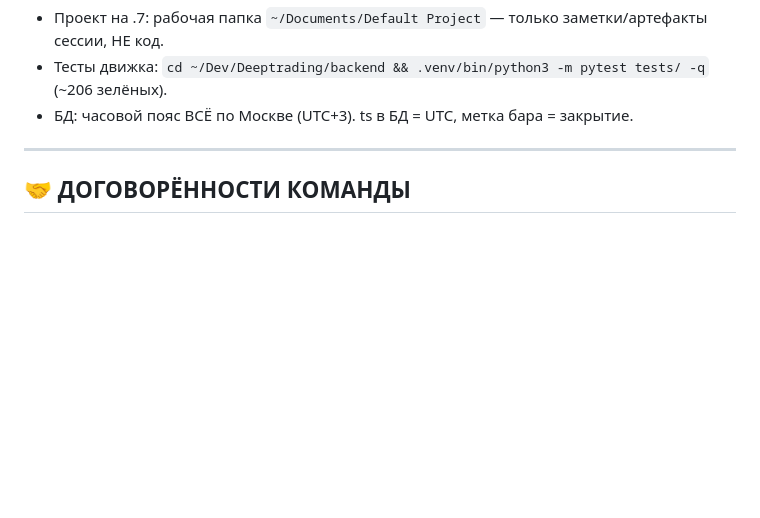
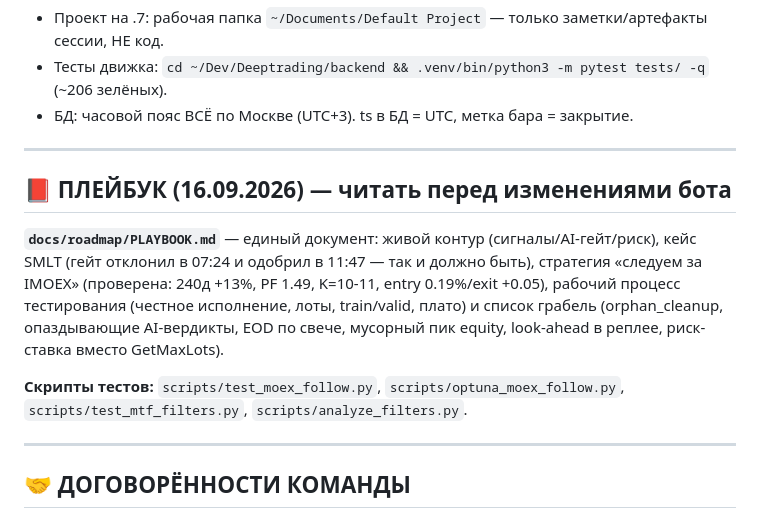
Before and after one commit to babichdenis/Deeptrading, a Markdown page: MEMORY.md, the part around the change. GitHub-like rendering; blank space fills up the shorter version.

```diff
--- a/MEMORY.md
+++ b/MEMORY.md
@@ -177,6 +177,20 @@ reconcile loop. НЕ реализовано: StreamingEnsemble (инкремен
 
 ---
 
+## 📕 ПЛЕЙБУК (16.09.2026) — читать перед изменениями бота
+
+**`docs/roadmap/PLAYBOOK.md`** — единый документ: живой контур (сигналы/AI-гейт/риск),
+кейс SMLT (гейт отклонил в 07:24 и одобрил в 11:47 — так и должно быть), стратегия
+«следуем за IMOEX» (проверена: 240д +13%, PF 1.49, K=10-11, entry 0.19%/exit +0.05),
+рабочий процесс тестирования (честное исполнение, лоты, train/valid, плато) и
+список грабель (orphan_cleanup, опаздывающие AI-вердикты, EOD по свече, мусорный
+пик equity, look-ahead в реплее, риск-ставка вместо GetMaxLots).
+
+**Скрипты тестов:** `scripts/test_moex_follow.py`, `scripts/optuna_moex_follow.py`,
+`scripts/test_mtf_filters.py`, `scripts/analyze_filters.py`.
+
+---
+
 ## 🤝 ДОГОВОРЁННОСТИ КОМАНДЫ
 
 - **Единая рабочая папка `/Volumes/Dev/Deeptrading`.** Не создавать копий. Временное — в `~/Documents/Default Project`.
```
Also changed, not shown: docs/roadmap/PLAYBOOK.md (added, +158 -0 lines).
